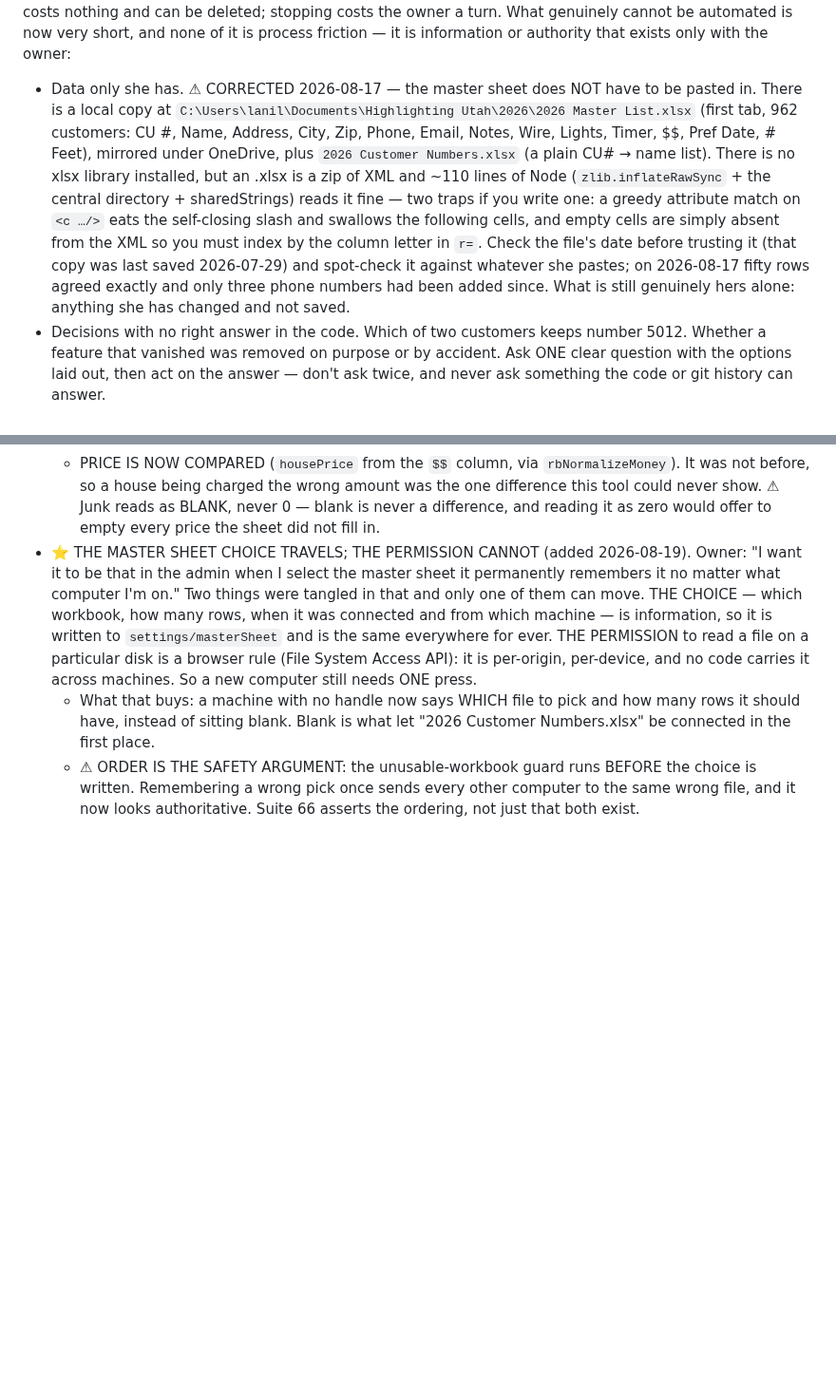
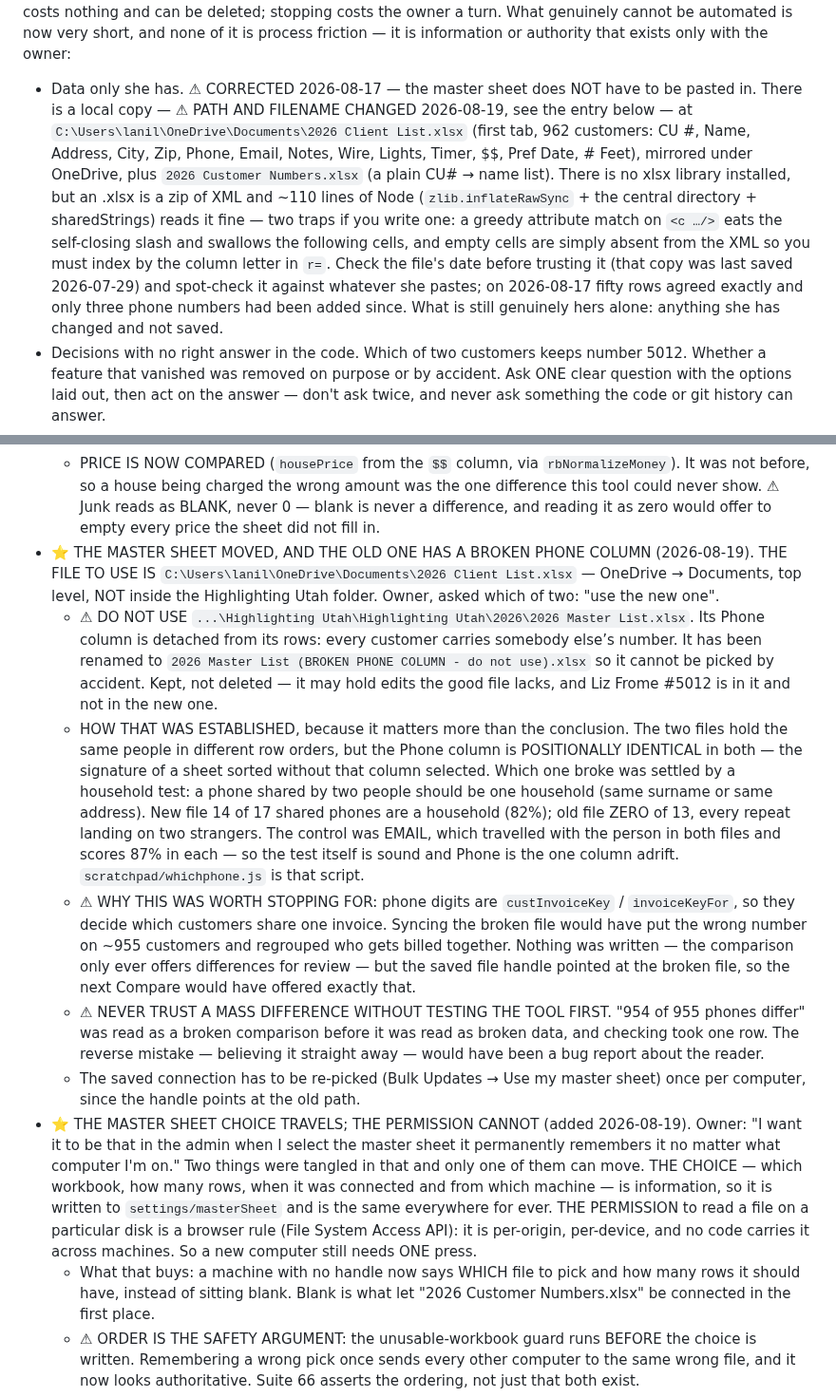
Before and after one commit to addieflips/Highlighting-Utah, a Markdown page: CLAUDE.md, 2 parts joined by grey strips. Shown at 95% size. Rendered like a GitHub page; folded sections open; blank space fills up the shorter version.

Commit message:
The master sheet is 2026 Client List; the old one has a broken phone column
Owner, asked which of two files to use: "use the new one".

The file to read is now:
  C:\Users\lanil\OneDrive\Documents\2026 Client List.xlsx
OneDrive -> Documents, top level, not inside the Highlighting Utah folder.

The old one has been renamed on disk to "2026 Master List (BROKEN PHONE
COLUMN - do not use).xlsx". Renamed rather than deleted: it may hold
edits the good file lacks, and Liz Frome #5012 is in it and not the new
one.

How that was established, which matters more than the conclusion. Both
files hold the same people in different row orders, but the Phone column
is POSITIONALLY IDENTICAL in both -- the signature of a sheet sorted
without that column selected. Which one broke was settled by a household
test: a phone shared by two people should be one household, same surname
or same address. New file 14 of 17 (82%). Old file ZERO of 13, every
repeat landing on two strangers. The control was Email, which travelled
with the person in both files and scores 87% in each -- so the test is
sound and Phone is the one column adrift.

Worth stopping for because phone digits are custInvoiceKey: they decide
which customers share an invoice. Syncing the broken file would have put
the wrong number on ~955 customers and regrouped who gets billed
together. Nothing was written -- the comparison only ever offers
differences for review -- but the saved handle pointed at the broken
file, so the next Compare would have offered exactly that.

Also recorded: "954 of 955 phones differ" was read as a broken comparison
before it was read as broken data, and one row settled it. Believing a
mass difference straight away would have produced a bug report about the
reader instead.

Co-Authored-By: Claude Opus 5 <noreply@anthropic.com>

```diff
--- a/CLAUDE.md
+++ b/CLAUDE.md
@@ -189,7 +189,7 @@ Route-card cleanup, warehouse/crew printable split, New-Hang badge for crews, pa
 Do all of this without asking: edit any file; run the gates; commit; push to main (Netlify publishes the HTML, and the GitHub workflow deploys the functions from the same commit — §1); deploy firestore:rules / firestore:indexes with the local CLI, which is installed and logged in; create branches; regenerate system-map.md; write and repair tests; investigate and fix failures. Do NOT hand-deploy functions — pushing does it (§1).
 Where you would once have stopped to ask, prefer: do the safe reversible thing, do it on a branch, verify it with the gates, and report what you did and why. A branch costs nothing and can be deleted; stopping costs the owner a turn.
 What genuinely cannot be automated is now very short, and none of it is process friction — it is information or authority that exists only with the owner:
-  - Data only she has. ⚠ CORRECTED 2026-08-17 — the master sheet does NOT have to be pasted in. There is a local copy at `C:\Users\lanil\Documents\Highlighting Utah\2026\2026 Master List.xlsx` (first tab, 962 customers: CU #, Name, Address, City, Zip, Phone, Email, Notes, Wire, Lights, Timer, $$, Pref Date, # Feet), mirrored under OneDrive, plus `2026 Customer Numbers.xlsx` (a plain CU# → name list). There is no xlsx library installed, but an .xlsx is a zip of XML and ~110 lines of Node (`zlib.inflateRawSync` + the central directory + sharedStrings) reads it fine — two traps if you write one: a greedy attribute match on `<c …/>` eats the self-closing slash and swallows the following cells, and empty cells are simply absent from the XML so you must index by the column letter in `r=`. Check the file's date before trusting it (that copy was last saved 2026-07-29) and spot-check it against whatever she pastes; on 2026-08-17 fifty rows agreed exactly and only three phone numbers had been added since. What is still genuinely hers alone: anything she has changed and not saved.
+  - Data only she has. ⚠ CORRECTED 2026-08-17 — the master sheet does NOT have to be pasted in. There is a local copy — ⚠ PATH AND FILENAME CHANGED 2026-08-19, see the entry below — at `C:\Users\lanil\OneDrive\Documents\2026 Client List.xlsx` (first tab, 962 customers: CU #, Name, Address, City, Zip, Phone, Email, Notes, Wire, Lights, Timer, $$, Pref Date, # Feet), mirrored under OneDrive, plus `2026 Customer Numbers.xlsx` (a plain CU# → name list). There is no xlsx library installed, but an .xlsx is a zip of XML and ~110 lines of Node (`zlib.inflateRawSync` + the central directory + sharedStrings) reads it fine — two traps if you write one: a greedy attribute match on `<c …/>` eats the self-closing slash and swallows the following cells, and empty cells are simply absent from the XML so you must index by the column letter in `r=`. Check the file's date before trusting it (that copy was last saved 2026-07-29) and spot-check it against whatever she pastes; on 2026-08-17 fifty rows agreed exactly and only three phone numbers had been added since. What is still genuinely hers alone: anything she has changed and not saved.
   - Decisions with no right answer in the code. Which of two customers keeps number 5012. Whether a feature that vanished was removed on purpose or by accident. Ask ONE clear question with the options laid out, then act on the answer — don't ask twice, and never ask something the code or git history can answer.
   - Spending real money. A live PayPal checkout charges an actual card.
   - Deleting customer data at scale. "Delete All Customers" and "Start New Season" are irreversible and hit every record. Prepare them, dry-run them, report exactly what they would do — then let her press the button.
@@ -210,6 +210,12 @@ What genuinely cannot be automated is now very short, and none of it is process
     - ⚠ THE ARRAY IS SORTED, NOT THE DISPLAY.  finds each ticked row by its INDEX in , and treats everything past the 400 drawn as ticked because it was never shown. Reordering at render time hands those two rules a different list than the one on screen — the wrong customer synced, silently. A text-only check for the sort passed happily with an  in front of it; Suite 58 now proves the order by RUNNING the collector, with the conflict deliberately placed on the least important field and the gap on a more important one.
     - ⚠ A conflict past the 400 drawn is excluded from the "rides on the default" rule. Conflicts sort to the top so in practice they are always drawn — but the failure is overwriting a value nobody chose to overwrite.
     - PRICE IS NOW COMPARED (`housePrice` from the `$$` column, via `rbNormalizeMoney`). It was not before, so a house being charged the wrong amount was the one difference this tool could never show. ⚠ Junk reads as BLANK, never 0 — blank is never a difference, and reading it as zero would offer to empty every price the sheet did not fill in.
+  - ⭐ THE MASTER SHEET MOVED, AND THE OLD ONE HAS A BROKEN PHONE COLUMN (2026-08-19). THE FILE TO USE IS `C:\Users\lanil\OneDrive\Documents\2026 Client List.xlsx` — OneDrive → Documents, top level, NOT inside the Highlighting Utah folder. Owner, asked which of two: "use the new one".
+    - ⚠ DO NOT USE `...\Highlighting Utah\Highlighting Utah\2026\2026 Master List.xlsx`. Its Phone column is detached from its rows: every customer carries somebody else’s number. It has been renamed to `2026 Master List (BROKEN PHONE COLUMN - do not use).xlsx` so it cannot be picked by accident. Kept, not deleted — it may hold edits the good file lacks, and Liz Frome #5012 is in it and not in the new one.
+    - HOW THAT WAS ESTABLISHED, because it matters more than the conclusion. The two files hold the same people in different row orders, but the Phone column is POSITIONALLY IDENTICAL in both — the signature of a sheet sorted without that column selected. Which one broke was settled by a household test: a phone shared by two people should be one household (same surname or same address). New file 14 of 17 shared phones are a household (82%); old file ZERO of 13, every repeat landing on two strangers. The control was EMAIL, which travelled with the person in both files and scores 87% in each — so the test itself is sound and Phone is the one column adrift. `scratchpad/whichphone.js` is that script.
+    - ⚠ WHY THIS WAS WORTH STOPPING FOR: phone digits are `custInvoiceKey` / `invoiceKeyFor`, so they decide which customers share one invoice. Syncing the broken file would have put the wrong number on ~955 customers and regrouped who gets billed together. Nothing was written — the comparison only ever offers differences for review — but the saved file handle pointed at the broken file, so the next Compare would have offered exactly that.
+    - ⚠ NEVER TRUST A MASS DIFFERENCE WITHOUT TESTING THE TOOL FIRST. "954 of 955 phones differ" was read as a broken comparison before it was read as broken data, and checking took one row. The reverse mistake — believing it straight away — would have been a bug report about the reader.
+    - The saved connection has to be re-picked (Bulk Updates → Use my master sheet) once per computer, since the handle points at the old path.
   - ⭐ THE MASTER SHEET CHOICE TRAVELS; THE PERMISSION CANNOT (added 2026-08-19). Owner: "I want it to be that in the admin when I select the master sheet it permanently remembers it no matter what computer I'm on." Two things were tangled in that and only one of them can move. THE CHOICE — which workbook, how many rows, when it was connected and from which machine — is information, so it is written to `settings/masterSheet` and is the same everywhere for ever. THE PERMISSION to read a file on a particular disk is a browser rule (File System Access API): it is per-origin, per-device, and no code carries it across machines. So a new computer still needs ONE press.
     - What that buys: a machine with no handle now says WHICH file to pick and how many rows it should have, instead of sitting blank. Blank is what let "2026 Customer Numbers.xlsx" be connected in the first place.
     - ⚠ ORDER IS THE SAFETY ARGUMENT: the unusable-workbook guard runs BEFORE the choice is written. Remembering a wrong pick once sends every other computer to the same wrong file, and it now looks authoritative. Suite 66 asserts the ordering, not just that both exist.
```
